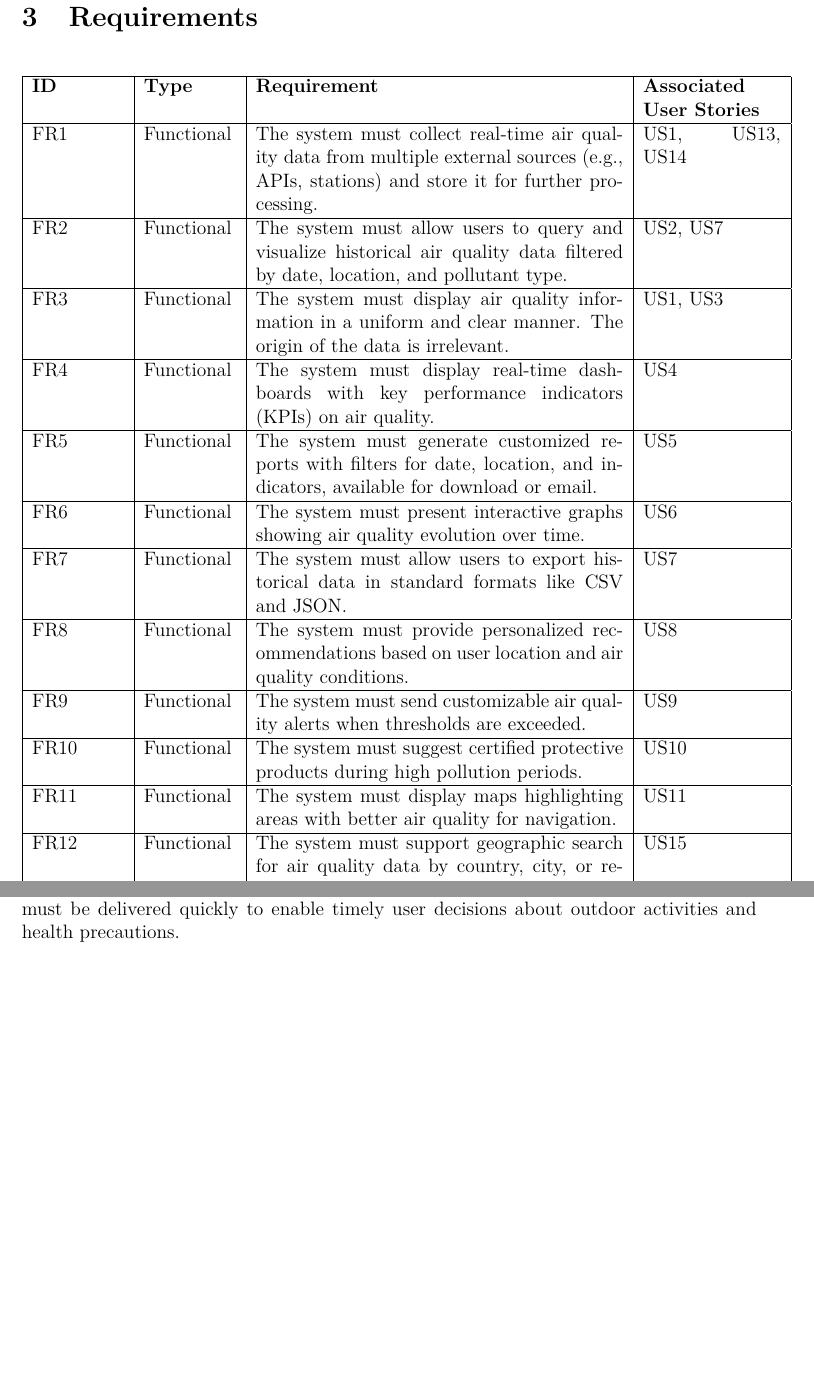
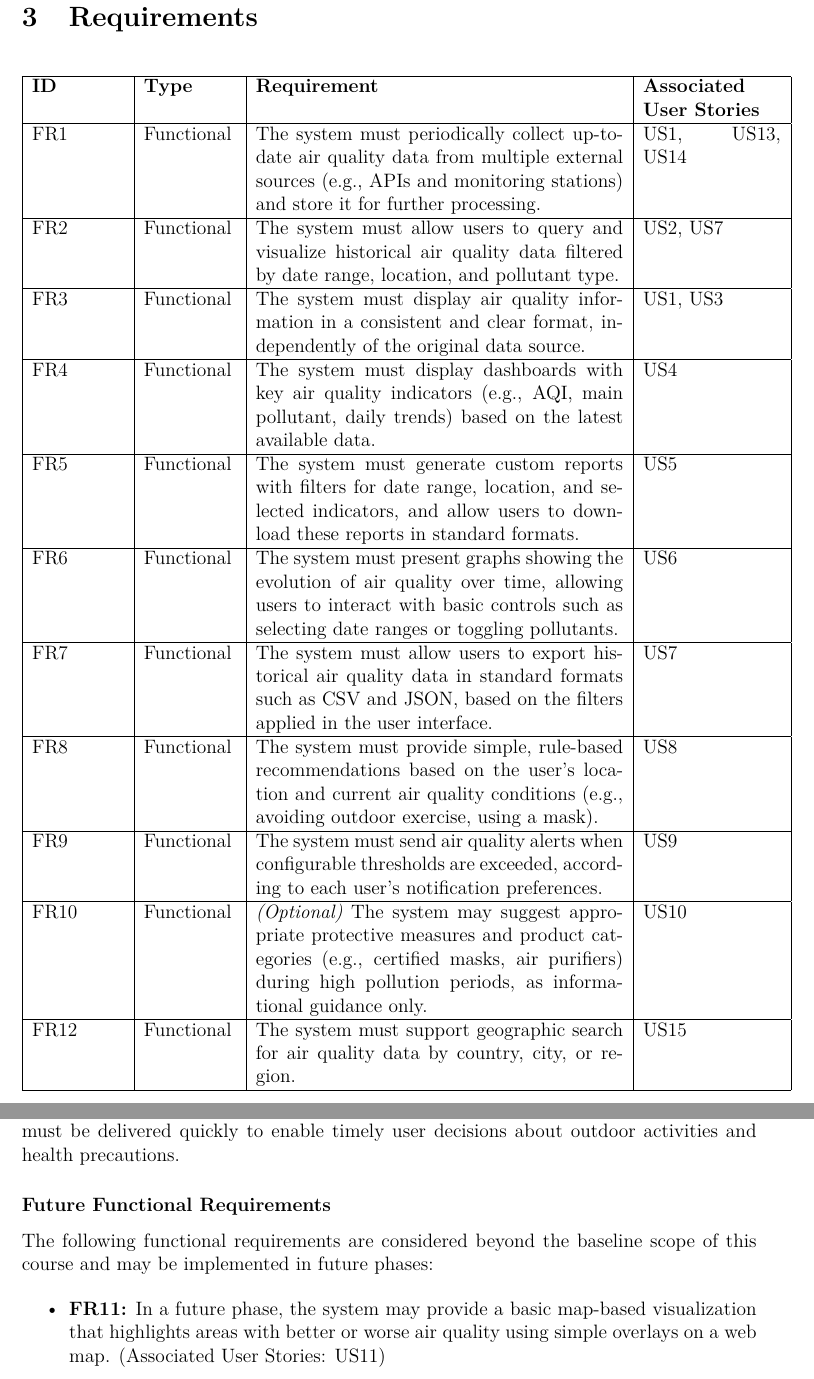
Before and after one commit to DarcanoS/Database-II, a LaTeX document (src/Workshop_Latex/Workshop.tex, which reads src/Workshop_Latex/Secciones/Workshop_1/02_Requirements.tex): two parts of pages 5 and 6 of 17 before the commit and two parts of pages 5 and 7 of 18 after it, joined at a grey line, cut so that both start at the same text, the shorter picture padded with empty space. Compiled offline with pdfLaTeX.

Commit message:
refactor: update functional requirements based on instructor feedback

```diff
--- a/src/Workshop_Latex/Secciones/Workshop_1/02_Requirements.tex
+++ b/src/Workshop_Latex/Secciones/Workshop_1/02_Requirements.tex
@@ -11,37 +13,34 @@
 \hline
 \endhead
 
-FR1 & Functional & The system must collect real-time air quality data from multiple external sources (e.g., APIs, stations) and store it for further processing. & US1, US13, US14 \\
+FR1 & Functional & The system must periodically collect up-to-date air quality data from multiple external sources (e.g., APIs and monitoring stations) and store it for further processing. & US1, US13, US14 \\
 \hline
 
-FR2 & Functional & The system must allow users to query and visualize historical air quality data filtered by date, location, and pollutant type. & US2, US7 \\
+FR2 & Functional & The system must allow users to query and visualize historical air quality data filtered by date range, location, and pollutant type. & US2, US7 \\
 \hline
 
-FR3 & Functional & The system must display air quality information in a uniform and clear manner. The origin of the data is irrelevant. & US1, US3 \\
+FR3 & Functional & The system must display air quality information in a consistent and clear format, independently of the original data source. & US1, US3 \\
 \hline
 
-FR4 & Functional & The system must display real-time dashboards with key performance indicators (KPIs) on air quality. & US4 \\
+FR4 & Functional & The system must display dashboards with key air quality indicators (e.g., AQI, main pollutant, daily trends) based on the latest available data. & US4 \\
 \hline
 
-FR5 & Functional & The system must generate customized reports with filters for date, location, and indicators, available for download or email. & US5 \\
+FR5 & Functional & The system must generate custom reports with filters for date range, location, and selected indicators, and allow users to download these reports in standard formats. & US5 \\
 \hline
 
-FR6 & Functional & The system must present interactive graphs showing air quality evolution over time. & US6 \\
+FR6 & Functional & The system must present graphs showing the evolution of air quality over time, allowing users to interact with basic controls such as selecting date ranges or toggling pollutants. & US6 \\
 \hline
 
-FR7 & Functional & The system must allow users to export historical data in standard formats like CSV and JSON. & US7 \\
+FR7 & Functional & The system must allow users to export historical air quality data in standard formats such as CSV and JSON, based on the filters applied in the user interface. & US7 \\
 \hline
 
-FR8 & Functional & The system must provide personalized recommendations based on user location and air quality conditions. & US8 \\
+FR8 & Functional & The system must provide simple, rule-based recommendations based on the user's location and current air quality conditions (e.g., avoiding outdoor exercise, using a mask). & US8 \\
 \hline
 
-FR9 & Functional & The system must send customizable air quality alerts when thresholds are exceeded. & US9 \\
+FR9 & Functional & The system must send air quality alerts when configurable thresholds are exceeded, according to each user's notification preferences. & US9 \\
 \hline
 
-FR10 & Functional & The system must suggest certified protective products during high pollution periods. & US10 \\
-\hline
-
-FR11 & Functional & The system must display maps highlighting areas with better air quality for navigation. & US11 \\
+FR10 & Functional & \textit{(Optional)} The system may suggest appropriate protective measures and product categories (e.g., certified masks, air purifiers) during high pollution periods, as informational guidance only. & US10 \\
 \hline
 
 FR12 & Functional & The system must support geographic search for air quality data by country, city, or region. & US15 \\
@@ -96,4 +95,12 @@ NFR10 & Non-Functional & Data consistency and user personalization must be prese
 
 \textbf{NFR6 (2 seconds data loading):} Critical safety information like air quality alerts must be delivered quickly to enable timely user decisions about outdoor activities and health precautions.
 
+\subsubsection*{Future Functional Requirements}
+
+The following functional requirements are considered beyond the baseline scope of this course and may be implemented in future phases:
+
+\begin{itemize}
+    \item \textbf{FR11:} In a future phase, the system may provide a basic map-based visualization that highlights areas with better or worse air quality using simple overlays on a web map. (Associated User Stories: US11)
+\end{itemize}
+
 \newpage
```
Also changed, not shown: src/Workshop_Latex/Secciones/Workshop_1/02_Requirements.tex (6 more changed lines).
